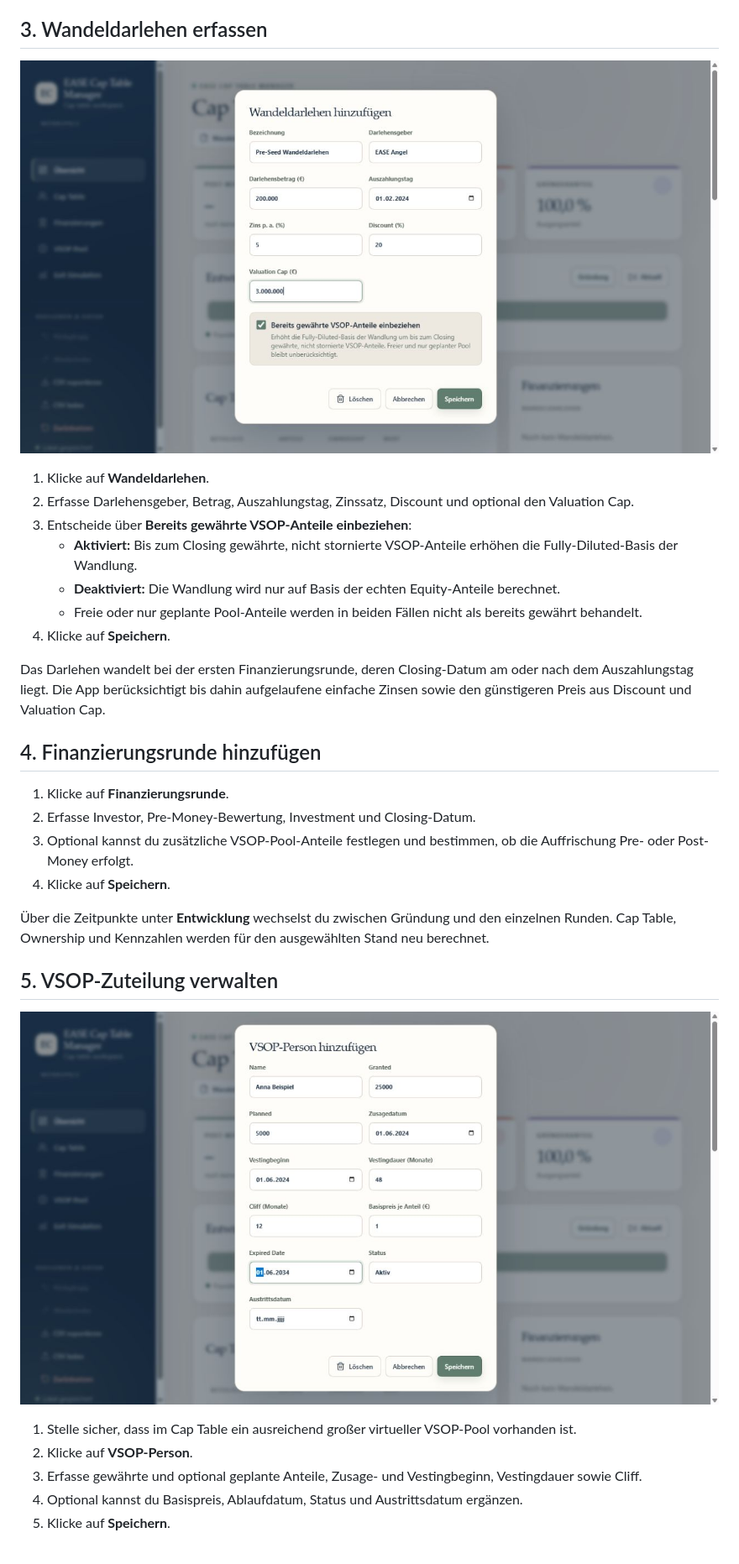
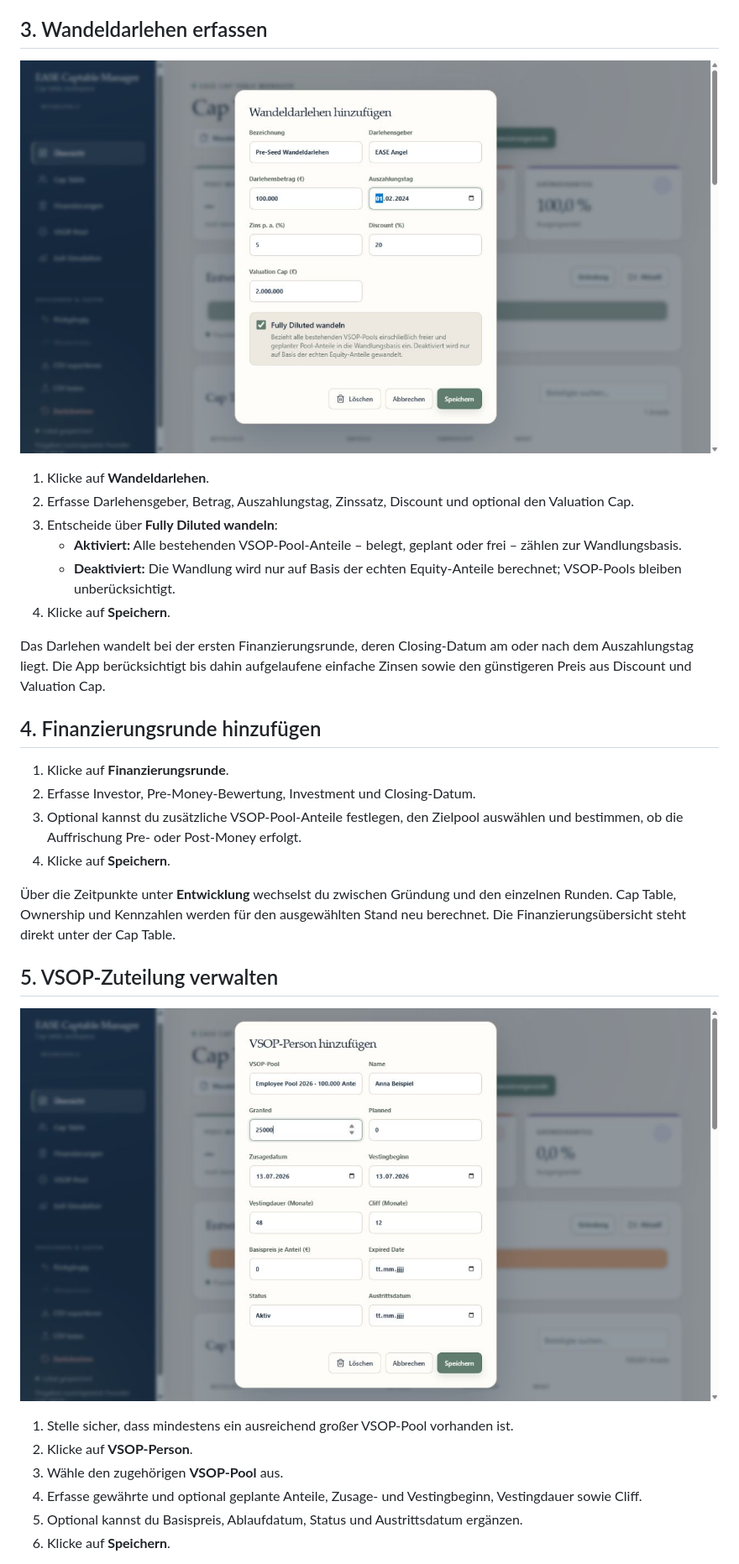
Before and after one commit to fleischer-EASE/EASECapTableManager, a Markdown page: docs/bedienungsanleitung.md, the part around one of its changes. Shown at 84% size. Rendered like a GitHub page; pictures changed too: docs/images/02-convertible-dialog.jpg, docs/images/03-vsop-dialog.jpg.

```diff
--- a/docs/bedienungsanleitung.md
+++ b/docs/bedienungsanleitung.md
@@ -42,10 +44,9 @@ Für VSOP-Zuteilungen wird ein virtueller Holder mit der ID `vsop-pool` benötig
 
 1. Klicke auf **Wandeldarlehen**.
 2. Erfasse Darlehensgeber, Betrag, Auszahlungstag, Zinssatz, Discount und optional den Valuation Cap.
-3. Entscheide über **Bereits gewährte VSOP-Anteile einbeziehen**:
-   - **Aktiviert:** Bis zum Closing gewährte, nicht stornierte VSOP-Anteile erhöhen die Fully-Diluted-Basis der Wandlung.
-   - **Deaktiviert:** Die Wandlung wird nur auf Basis der echten Equity-Anteile berechnet.
-   - Freie oder nur geplante Pool-Anteile werden in beiden Fällen nicht als bereits gewährt behandelt.
+3. Entscheide über **Fully Diluted wandeln**:
+   - **Aktiviert:** Alle bestehenden VSOP-Pool-Anteile – belegt, geplant oder frei – zählen zur Wandlungsbasis.
+   - **Deaktiviert:** Die Wandlung wird nur auf Basis der echten Equity-Anteile berechnet; VSOP-Pools bleiben unberücksichtigt.
 4. Klicke auf **Speichern**.
 
 Das Darlehen wandelt bei der ersten Finanzierungsrunde, deren Closing-Datum am oder nach dem Auszahlungstag liegt. Die App berücksichtigt bis dahin aufgelaufene einfache Zinsen sowie den günstigeren Preis aus Discount und Valuation Cap.
@@ -54,18 +55,19 @@ Das Darlehen wandelt bei der ersten Finanzierungsrunde, deren Closing-Datum am o
 
 1. Klicke auf **Finanzierungsrunde**.
 2. Erfasse Investor, Pre-Money-Bewertung, Investment und Closing-Datum.
-3. Optional kannst du zusätzliche VSOP-Pool-Anteile festlegen und bestimmen, ob die Auffrischung Pre- oder Post-Money erfolgt.
+3. Optional kannst du zusätzliche VSOP-Pool-Anteile festlegen, den Zielpool auswählen und bestimmen, ob die Auffrischung Pre- oder Post-Money erfolgt.
 4. Klicke auf **Speichern**.
 
-Über die Zeitpunkte unter **Entwicklung** wechselst du zwischen Gründung und den einzelnen Runden. Cap Table, Ownership und Kennzahlen werden für den ausgewählten Stand neu berechnet.
+Über die Zeitpunkte unter **Entwicklung** wechselst du zwischen Gründung und den einzelnen Runden. Cap Table, Ownership und Kennzahlen werden für den ausgewählten Stand neu berechnet. Die Finanzierungsübersicht steht direkt unter der Cap Table.
 
 ## 5. VSOP-Zuteilung verwalten
 
 ![Dialog zum Anlegen einer VSOP-Zuteilung](images/03-vsop-dialog.jpg)
 
-1. Stelle sicher, dass im Cap Table ein ausreichend großer virtueller VSOP-Pool vorhanden ist.
+1. Stelle sicher, dass mindestens ein ausreichend großer VSOP-Pool vorhanden ist.
 2. Klicke auf **VSOP-Person**.
-3. Erfasse gewährte und optional geplante Anteile, Zusage- und Vestingbeginn, Vestingdauer sowie Cliff.
-4. Optional kannst du Basispreis, Ablaufdatum, Status und Austrittsdatum ergänzen.
-5. Klicke auf **Speichern**.
+3. Wähle den zugehörigen **VSOP-Pool** aus.
+4. Erfasse gewährte und optional geplante Anteile, Zusage- und Vestingbeginn, Vestingdauer sowie Cliff.
+5. Optional kannst du Basispreis, Ablaufdatum, Status und Austrittsdatum ergänzen.
+6. Klicke auf **Speichern**.
 
```
Also changed, not shown: other parts of docs/bedienungsanleitung.md (+17 -15 lines), README.md (+2 -2 lines), docs/images/01-overview.jpg, docs/images/02-vsop-pool-dialog.jpg (added), docs/images/04-exit-simulation.jpg, 2 other files.
